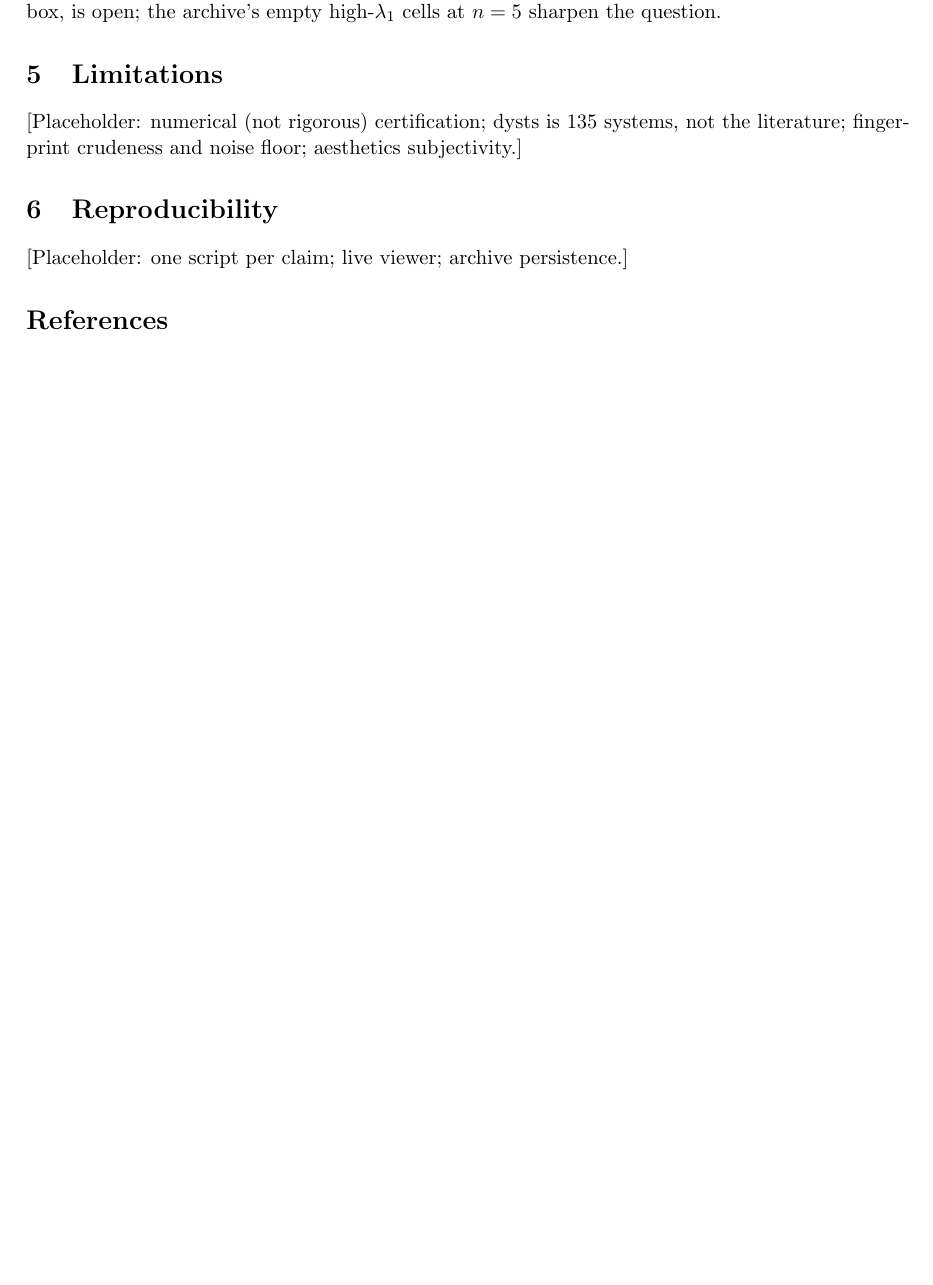
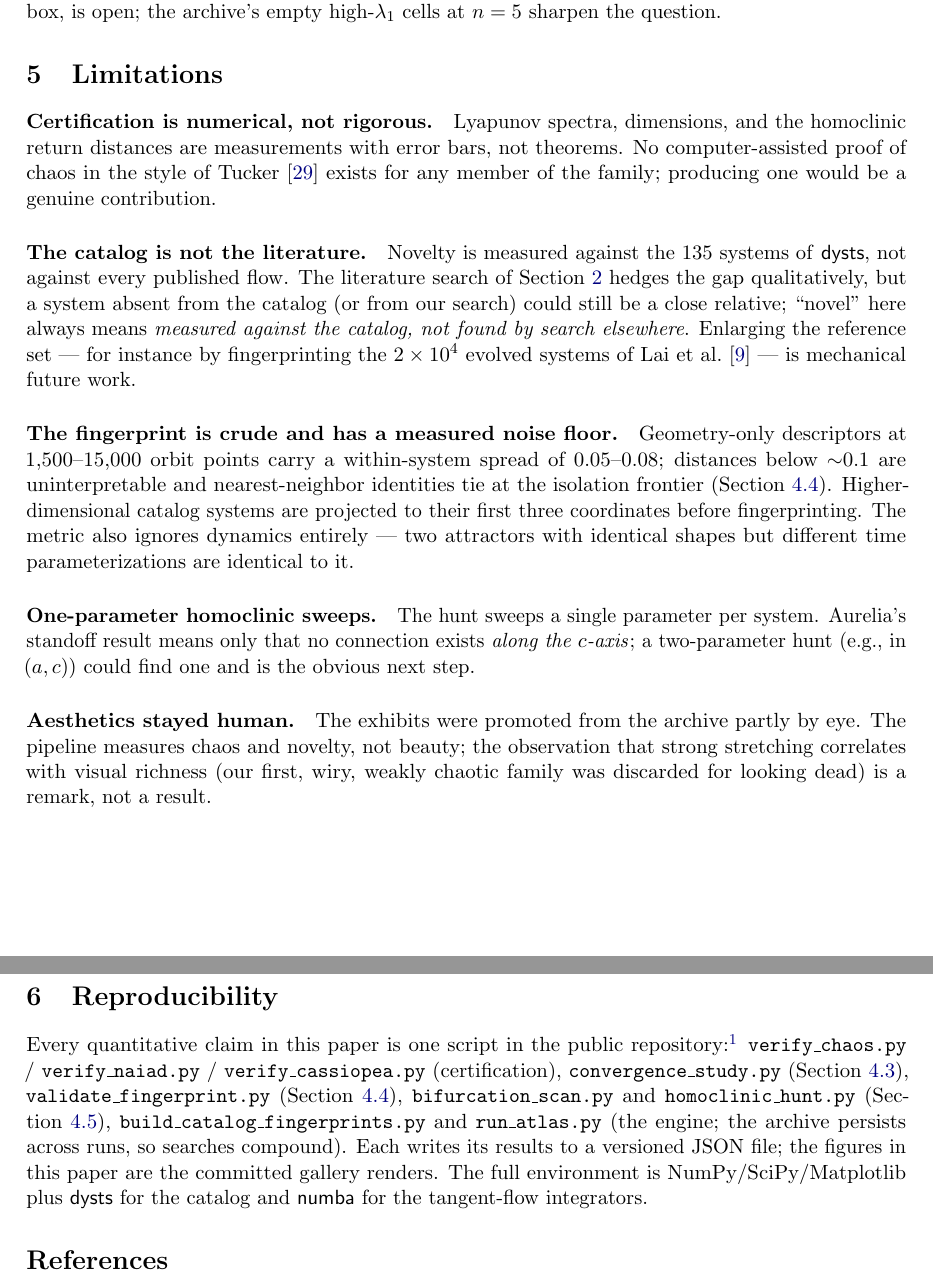
Before and after one commit to Sakeeb91/aurelia-attractor, a LaTeX paper (paper/main.tex): part of page 11 of 13 before the commit and two parts of pages 11 and 12 of 14 after it, the two joined at a grey line, cut so that both start at the same text, the shorter picture padded with empty space. Compiled offline with pdfLaTeX.

Commit message:
paper: fill limitations and reproducibility; drop skeleton nocite

```diff
--- a/paper/main.tex
+++ b/paper/main.tex
@@ -532,14 +532,62 @@ merely occupies a luckier corner of its parameter box, is open; the
 archive's empty high-$\lambda_1$ cells at $n=5$ sharpen the question.
 
 \section{Limitations}\label{sec:limitations}
-[Placeholder: numerical (not rigorous) certification; dysts is 135 systems,
-not the literature; fingerprint crudeness and noise floor; aesthetics
-subjectivity.]
+
+\paragraph{Certification is numerical, not rigorous.}
+Lyapunov spectra, dimensions, and the homoclinic return distances are
+measurements with error bars, not theorems. No computer-assisted proof of
+chaos in the style of \citet{tucker2002} exists for any member of the
+family; producing one would be a genuine contribution.
+
+\paragraph{The catalog is not the literature.}
+Novelty is measured against the 135 systems of \textsf{dysts}, not
+against every published flow. The literature search of
+Section~\ref{sec:related} hedges the gap qualitatively, but a system
+absent from the catalog (or from our search) could still be a close
+relative; ``novel'' here always means \emph{measured against the
+catalog, not found by search elsewhere}. Enlarging the reference set ---
+for instance by fingerprinting the $2\times10^4$ evolved systems of
+\citet{lai2025panda} --- is mechanical future work.
+
+\paragraph{The fingerprint is crude and has a measured noise floor.}
+Geometry-only descriptors at 1{,}500--15{,}000 orbit points carry a
+within-system spread of $0.05$--$0.08$; distances below ${\sim}0.1$ are
+uninterpretable and nearest-neighbor identities tie at the isolation
+frontier (Section~\ref{sec:map}). Higher-dimensional catalog systems are
+projected to their first three coordinates before fingerprinting. The
+metric also ignores dynamics entirely --- two attractors with identical
+shapes but different time parameterizations are identical to it.
+
+\paragraph{One-parameter homoclinic sweeps.}
+The hunt sweeps a single parameter per system. Aurelia's standoff result
+means only that no connection exists \emph{along the $c$-axis}; a
+two-parameter hunt (e.g., in $(a,c)$) could find one and is the obvious
+next step.
+
+\paragraph{Aesthetics stayed human.}
+The exhibits were promoted from the archive partly by eye. The pipeline
+measures chaos and novelty, not beauty; the observation that strong
+stretching correlates with visual richness (our first, wiry, weakly
+chaotic family was discarded for looking dead) is a remark, not a result.
 
 \section{Reproducibility}\label{sec:repro}
-[Placeholder: one script per claim; live viewer; archive persistence.]
 
-\nocite{*}  % skeleton stage: render the whole verified bibliography
+Every quantitative claim in this paper is one script in the public
+repository:\footnote{\url{https://github.com/Sakeeb91/attractor-atlas} ---
+code, results JSON, gallery, and an interactive WebGL viewer of all three
+systems (\url{https://sakeeb91.github.io/attractor-atlas/}).}
+\texttt{verify\_chaos.py} / \texttt{verify\_naiad.py} /
+\texttt{verify\_cassiopea.py} (certification),
+\texttt{convergence\_study.py} (Section~\ref{sec:convergence}),
+\texttt{validate\_fingerprint.py} (Section~\ref{sec:map}),
+\texttt{bifurcation\_scan.py} and \texttt{homoclinic\_hunt.py}
+(Section~\ref{sec:shilnikov}), \texttt{build\_catalog\_fingerprints.py}
+and \texttt{run\_atlas.py} (the engine; the archive persists across runs,
+so searches compound). Each writes its results to a versioned JSON file;
+the figures in this paper are the committed gallery renders. The full
+environment is NumPy/SciPy/Matplotlib plus \textsf{dysts} for the catalog
+and \textsf{numba} for the tangent-flow integrators.
+
 \bibliographystyle{plainnat}
 \bibliography{references}
 
```
